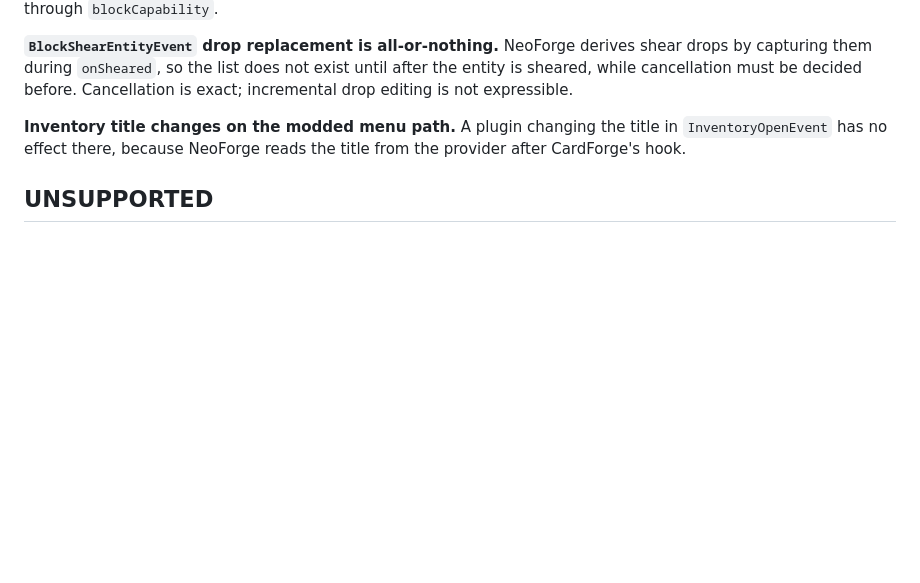
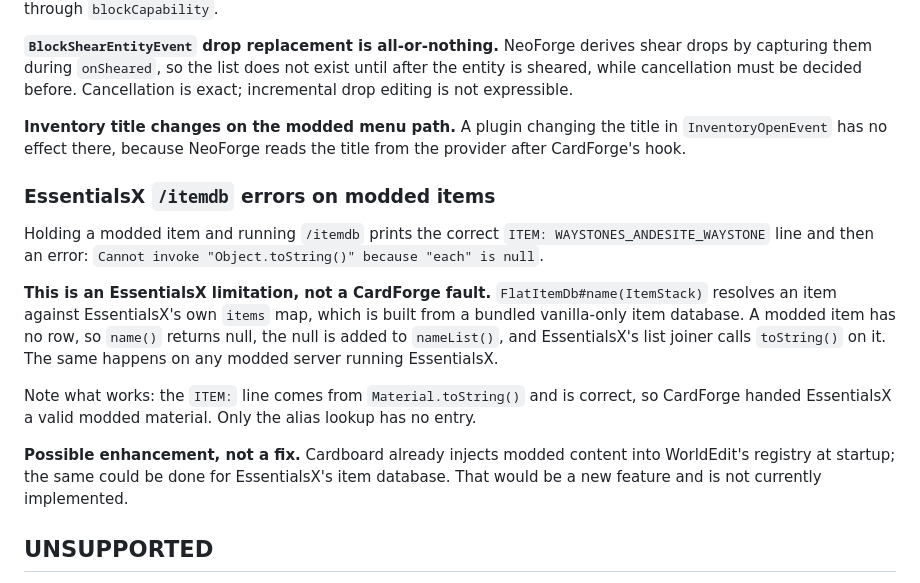
Before and after one commit to minenite/cardforge, a Markdown page: docs/COMPATIBILITY.md, the part around the change. Rendered like a GitHub page; blank space fills up the shorter version.

Commit message:
Record EssentialsX /itemdb behaviour on modded items
Holding a modded item and running /itemdb prints the correct ITEM line and
then errors on the alias lookup. Attribution matters here: this is an
EssentialsX limitation, not a CardForge fault. FlatItemDb#name resolves
against EssentialsX's own bundled vanilla-only item database, finds no row for
a modded item, returns null, and the null reaches its list joiner.

The ITEM line itself is correct and comes from Material.toString(), so
CardForge handed EssentialsX a valid modded material - only the alias table
has no entry.

Noted as a possible enhancement rather than a fix: Cardboard already injects
modded content into WorldEdit's registry at startup and could do the same for
EssentialsX, but that would be new functionality.

```diff
--- a/docs/COMPATIBILITY.md
+++ b/docs/COMPATIBILITY.md
@@ -192,6 +192,27 @@ Cancellation is exact; incremental drop editing is not expressible.
 in `InventoryOpenEvent` has no effect there, because NeoForge reads the title
 from the provider after CardForge's hook.
 
+### EssentialsX `/itemdb` errors on modded items
+
+Holding a modded item and running `/itemdb` prints the correct
+`ITEM: WAYSTONES_ANDESITE_WAYSTONE` line and then an error:
+`Cannot invoke "Object.toString()" because "each" is null`.
+
+**This is an EssentialsX limitation, not a CardForge fault.**
+`FlatItemDb#name(ItemStack)` resolves an item against EssentialsX's own `items`
+map, which is built from a bundled vanilla-only item database. A modded item has
+no row, so `name()` returns null, the null is added to `nameList()`, and
+EssentialsX's list joiner calls `toString()` on it. The same happens on any
+modded server running EssentialsX.
+
+Note what works: the `ITEM:` line comes from `Material.toString()` and is
+correct, so CardForge handed EssentialsX a valid modded material. Only the
+alias lookup has no entry.
+
+**Possible enhancement, not a fix.** Cardboard already injects modded content
+into WorldEdit's registry at startup; the same could be done for EssentialsX's
+item database. That would be a new feature and is not currently implemented.
+
 ## UNSUPPORTED
 
 Nothing is currently known-broken and unfixed. Every failure found so far has
```
